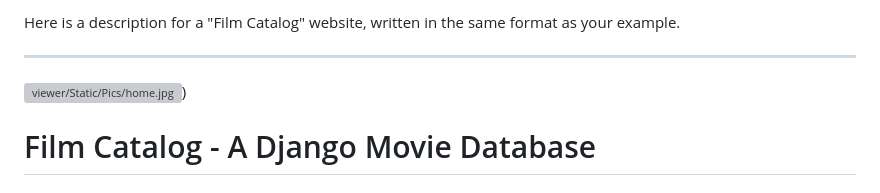
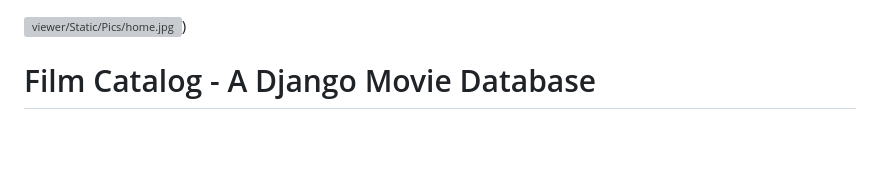
Before and after one commit to Rayns15/Film-Catalog, a Markdown page: README.md, the part around the change. GitHub-like rendering; blank space fills up the shorter version; grey boxes are pictures that could not be loaded.

Commit message:
Update README.md for Film Catalog
Removed initial description and added image link.

```diff
--- a/README.md
+++ b/README.md
@@ -1,6 +1,3 @@
-Here is a description for a "Film Catalog" website, written in the same format as your example.
-
------
 ![viewer/Static/Pics/home.jpg](https://github.com/Rayns15/Film-Catalog/blob/1957bd7d87d6ba3153b65ebada2a7fbf6d84b42d/viewer/Static/Pics/home.jpg))
 # Film Catalog - A Django Movie Database
 
```
